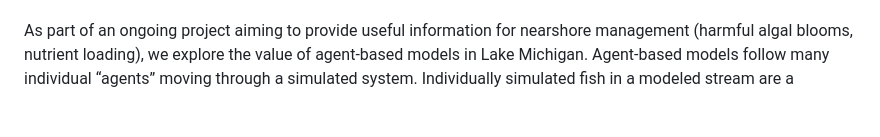
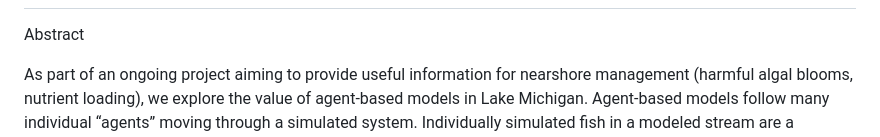
Before and after one commit to tbnorth/lsecol2018, a Markdown page: solm_agents.md, the part around the change printed below. GitHub-like rendering; blank space fills up the shorter version.

Commit message:
check

```diff
--- a/solm_agents.md
+++ b/solm_agents.md
@@ -3,6 +7,8 @@
 ## Terry N Brown, James Pauer, Tom P Hollenhorst
 
 http://tbnorth.github.io/solm_agents
+-->
 
+Abstract
 
 As part of an ongoing project aiming to provide useful information for nearshore management (harmful algal blooms, nutrient loading), we explore the value of agent-based models in Lake Michigan. Agent-based models follow many individual “agents” moving through a simulated system. Individually simulated fish in a modeled stream are a common example of agent-based modeling, but modern computing power allows such large numbers of agents to be processed they can approximate continuous phenomena like nutrient distribution in lakes. They complement fixed-cell (or grid) models, and hybrid models combining both representations are possible. By tracking identity and state (time and place of origin, internal state, interaction with environment, and interaction other agents) over time, agent-based models make it easy to ask and answer complex questions. What's the residence time of tributary water in the nearshore? How do lake wide flows differ seasonally and inter-annually? How is water exchanged between Green Bay and Lake Michigan? We include examples of state of the art visualization techniques - combining model results with advanced visualization techniques helps user interpret and ultimately apply data to their problems.
```
Also changed, not shown: other parts of solm_agents.md (+4 -0 lines), img/png/gridagent000.png (added), img/png/gridagent010.png (added), img/png/title.png (added), 2 other files.
